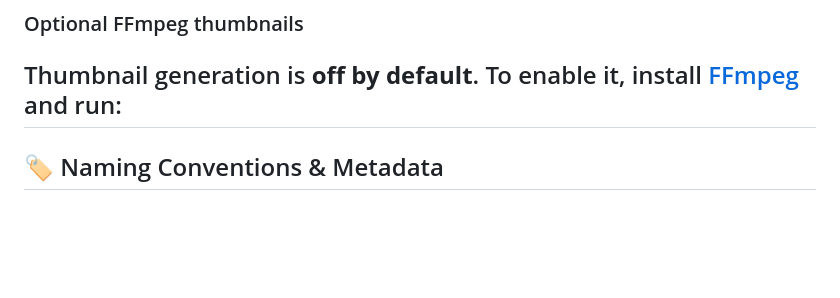
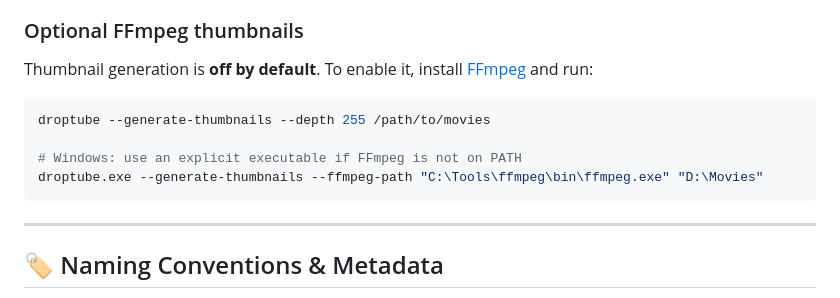
Before and after one commit to Bless-04/DropTube-CLI, a Markdown page: README.md, the part around the change. GitHub-like rendering; blank space fills up the shorter version.

````diff
--- a/README.md
+++ b/README.md
@@ -67,6 +67,13 @@ droptube --depth 255 --port 9000 /path/to/movies
 ### Optional FFmpeg thumbnails
 
 Thumbnail generation is **off by default**. To enable it, install [FFmpeg](https://ffmpeg.org/download.html) and run:
+
+```bash
+droptube --generate-thumbnails --depth 255 /path/to/movies
+
+# Windows: use an explicit executable if FFmpeg is not on PATH
+droptube.exe --generate-thumbnails --ffmpeg-path "C:\Tools\ffmpeg\bin\ffmpeg.exe" "D:\Movies"
+```
 ---
 
 ## 🏷️ Naming Conventions & Metadata
````
